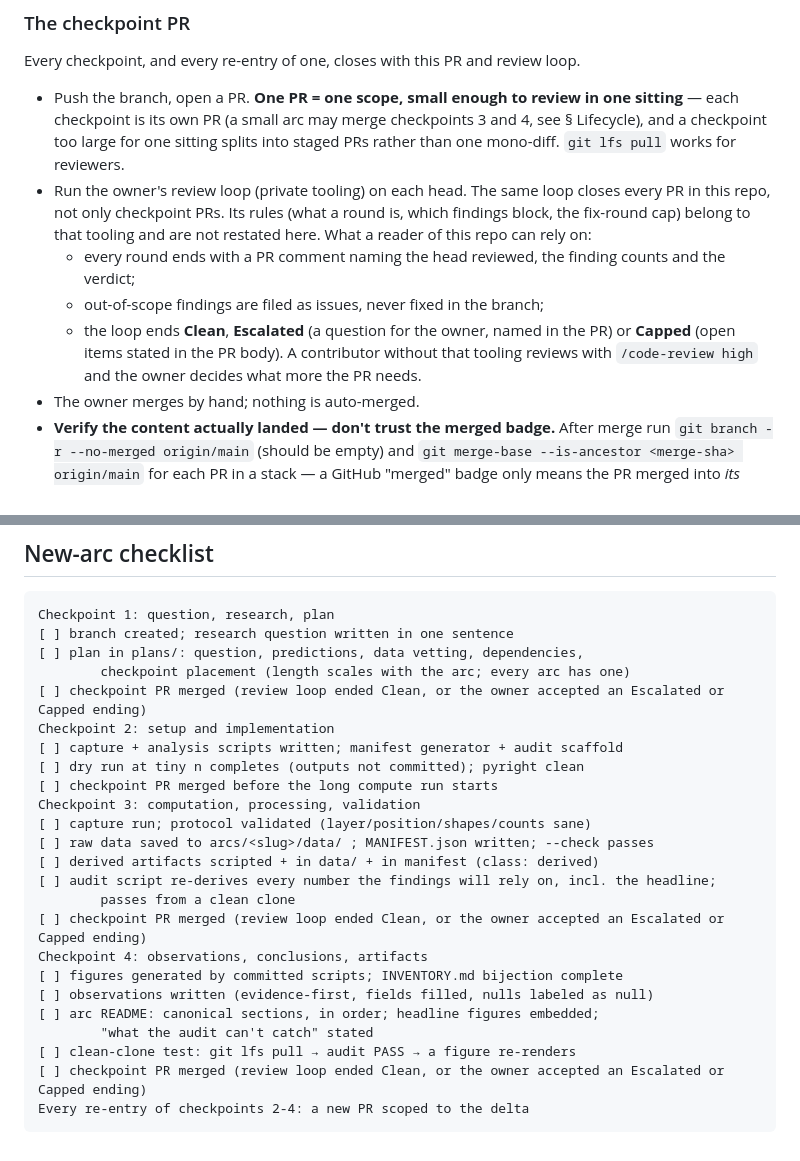
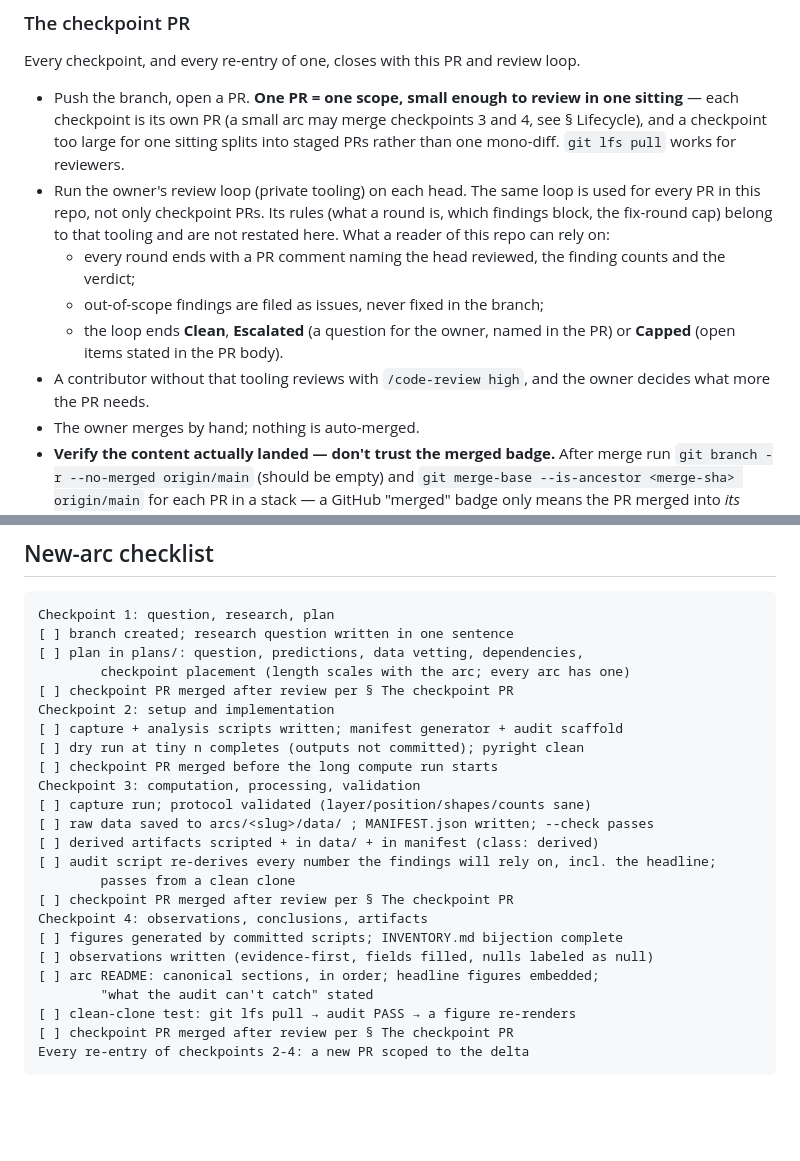
Before and after one commit to skothr/llm-research, a Markdown page: research/ARC_PROCESS.md, 2 parts joined by grey strips. Drawn GitHub-style; blank space fills up the shorter version.

````diff
--- a/research/ARC_PROCESS.md
+++ b/research/ARC_PROCESS.md
@@ -328,7 +328,7 @@ loop.
   sitting splits into staged PRs rather than one mono-diff.
   `git lfs pull` works for reviewers.
 - Run the owner's review loop (private tooling) on each head. The same loop
-  closes every PR in this repo, not only checkpoint PRs. Its rules (what a
+  is used for every PR in this repo, not only checkpoint PRs. Its rules (what a
   round is, which findings block, the fix-round cap) belong to that
   tooling and are not restated here. What a reader of this repo can rely
   on:
@@ -337,7 +337,7 @@ loop.
   - out-of-scope findings are filed as issues, never fixed in the branch;
   - the loop ends **Clean**, **Escalated** (a question for the owner,
     named in the PR) or **Capped** (open items stated in the PR body).
-  A contributor without that tooling reviews with `/code-review high` and
+- A contributor without that tooling reviews with `/code-review high`, and
   the owner decides what more the PR needs.
 - The owner merges by hand; nothing is auto-merged.
 - **Verify the content actually landed — don't trust the merged badge.**
@@ -454,7 +454,7 @@ Checkpoint 1: question, research, plan
 [ ] branch created; research question written in one sentence
 [ ] plan in plans/: question, predictions, data vetting, dependencies,
         checkpoint placement (length scales with the arc; every arc has one)
-[ ] checkpoint PR merged (review loop ended Clean, or the owner accepted an Escalated or Capped ending)
+[ ] checkpoint PR merged after review per § The checkpoint PR
 Checkpoint 2: setup and implementation
 [ ] capture + analysis scripts written; manifest generator + audit scaffold
 [ ] dry run at tiny n completes (outputs not committed); pyright clean
@@ -465,13 +465,13 @@ Checkpoint 3: computation, processing, validation
 [ ] derived artifacts scripted + in data/ + in manifest (class: derived)
 [ ] audit script re-derives every number the findings will rely on, incl. the headline;
         passes from a clean clone
-[ ] checkpoint PR merged (review loop ended Clean, or the owner accepted an Escalated or Capped ending)
+[ ] checkpoint PR merged after review per § The checkpoint PR
 Checkpoint 4: observations, conclusions, artifacts
 [ ] figures generated by committed scripts; INVENTORY.md bijection complete
 [ ] observations written (evidence-first, fields filled, nulls labeled as null)
 [ ] arc README: canonical sections, in order; headline figures embedded;
         "what the audit can't catch" stated
 [ ] clean-clone test: git lfs pull → audit PASS → a figure re-renders
-[ ] checkpoint PR merged (review loop ended Clean, or the owner accepted an Escalated or Capped ending)
+[ ] checkpoint PR merged after review per § The checkpoint PR
 Every re-entry of checkpoints 2-4: a new PR scoped to the delta
 ```
````
Also changed, not shown: CLAUDE.md (+4 -4 lines).
